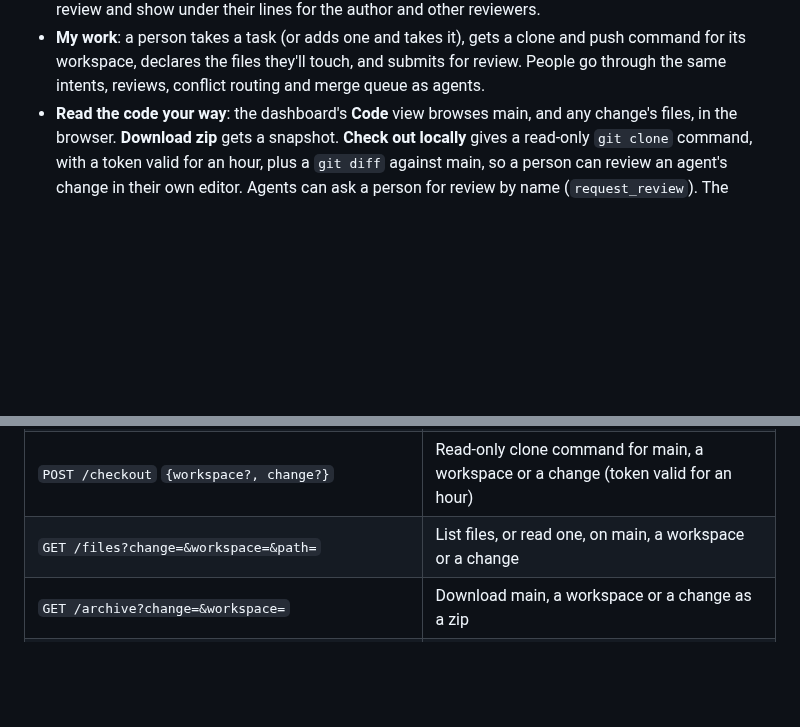
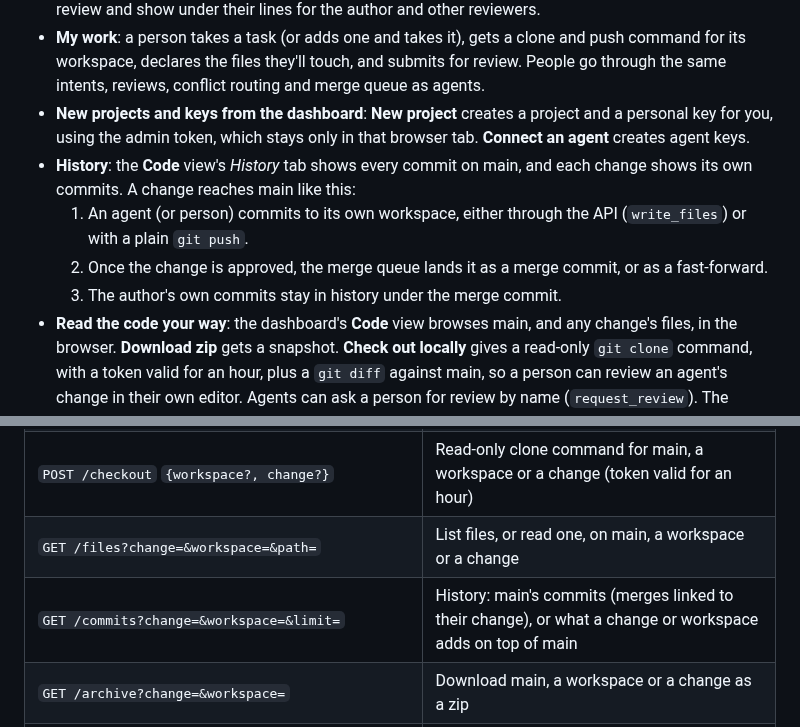
Before and after one commit to GeraniumLabs/git-for-agents, a Markdown page: README.md, 2 parts joined by grey strips. Rendered like a GitHub page; blank space fills up the shorter version.

```diff
--- a/README.md
+++ b/README.md
@@ -42,6 +42,11 @@ Keeping agents out of each other's way is only half the job. Loom also gives the
 - **Same tools as agents**: humans review, comment and approve in the dashboard, or claim a task and work in its workspace with plain git.
 - **Line comments**: in a change, click any line of the patch to comment on it. Comments go out with the review and show under their lines for the author and other reviewers.
 - **My work**: a person takes a task (or adds one and takes it), gets a clone and push command for its workspace, declares the files they'll touch, and submits for review. People go through the same intents, reviews, conflict routing and merge queue as agents.
+- **New projects and keys from the dashboard**: **New project** creates a project and a personal key for you, using the admin token, which stays only in that browser tab. **Connect an agent** creates agent keys.
+- **History**: the **Code** view's *History* tab shows every commit on main, and each change shows its own commits. A change reaches main like this:
+  1. An agent (or person) commits to its own workspace, either through the API (`write_files`) or with a plain `git push`.
+  2. Once the change is approved, the merge queue lands it as a merge commit, or as a fast-forward.
+  3. The author's own commits stay in history under the merge commit.
 - **Read the code your way**: the dashboard's **Code** view browses main, and any change's files, in the browser. **Download zip** gets a snapshot. **Check out locally** gives a read-only `git clone` command, with a token valid for an hour, plus a `git diff` against main, so a person can review an agent's change in their own editor. Agents can ask a person for review by name (`request_review`). The request lands under *Needs a person*.
 
 **jev: a stand-in for the humans**
@@ -202,6 +207,7 @@ All routes are under `/api/projects/<project>`. Writes need `Authorization: Bear
 | `GET /skill` | The Loom skill for this project, as a SKILL.md |
 | `POST /checkout` `{workspace?, change?}` | Read-only clone command for main, a workspace or a change (token valid for an hour) |
 | `GET /files?change=&workspace=&path=` | List files, or read one, on main, a workspace or a change |
+| `GET /commits?change=&workspace=&limit=` | History: main's commits (merges linked to their change), or what a change or workspace adds on top of main |
 | `GET /archive?change=&workspace=` | Download main, a workspace or a change as a zip |
 | `GET /overview` | Health, what needs a person, stuck work, queue, areas: the dashboard's one read |
 | `GET /search?q=&state=` | Find agents, tasks, changes and files |
```
Also changed, not shown: docs/history.png (added), 5 other files.
